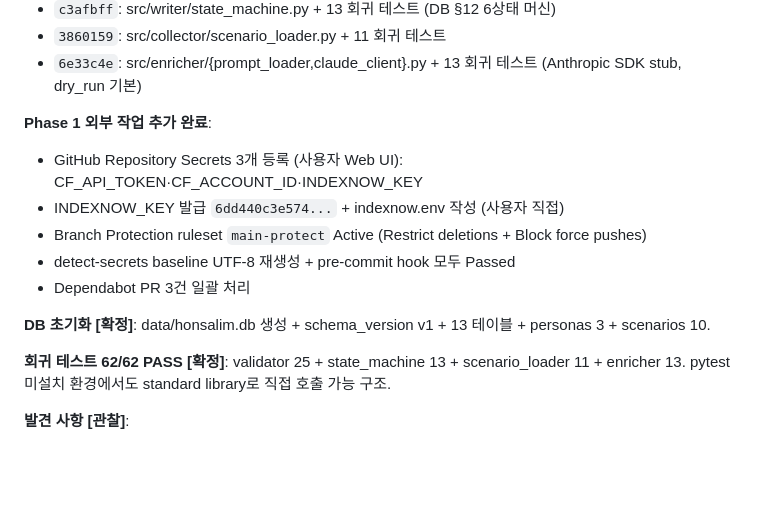
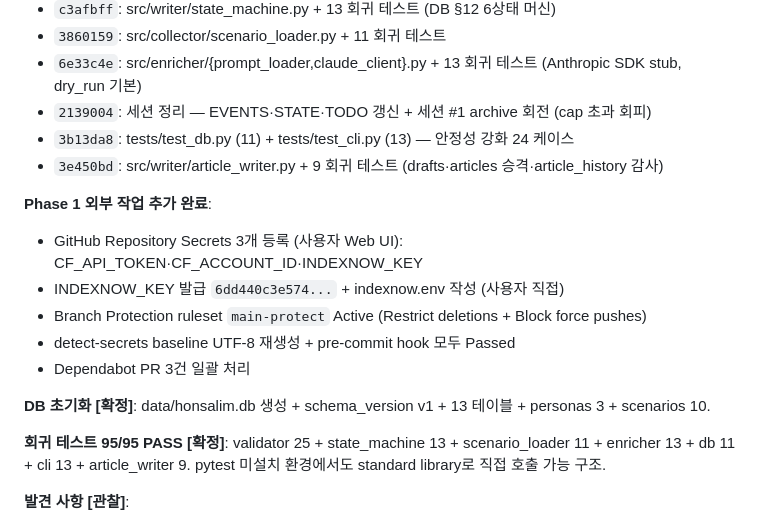
Before and after one commit to hangyundock/honsalim, a Markdown page: docs/EVENTS.md, the part around the change. Drawn GitHub-style; blank space fills up the shorter version.

```diff
--- a/docs/EVENTS.md
+++ b/docs/EVENTS.md
@@ -33,6 +33,9 @@ Phase 2 핵심 모듈 9개 (8 commits):
 - `c3afbff`: src/writer/state_machine.py + 13 회귀 테스트 (DB §12 6상태 머신)
 - `3860159`: src/collector/scenario_loader.py + 11 회귀 테스트
 - `6e33c4e`: src/enricher/{prompt_loader,claude_client}.py + 13 회귀 테스트 (Anthropic SDK stub, dry_run 기본)
+- `2139004`: 세션 정리 — EVENTS·STATE·TODO 갱신 + 세션 #1 archive 회전 (cap 초과 회피)
+- `3b13da8`: tests/test_db.py (11) + tests/test_cli.py (13) — 안정성 강화 24 케이스
+- `3e450bd`: src/writer/article_writer.py + 9 회귀 테스트 (drafts·articles 승격·article_history 감사)
 
 **Phase 1 외부 작업 추가 완료**:
 - GitHub Repository Secrets 3개 등록 (사용자 Web UI): CF_API_TOKEN·CF_ACCOUNT_ID·INDEXNOW_KEY
@@ -43,7 +46,7 @@ Phase 2 핵심 모듈 9개 (8 commits):
 
 **DB 초기화 [확정]**: data/honsalim.db 생성 + schema_version v1 + 13 테이블 + personas 3 + scenarios 10.
 
-**회귀 테스트 62/62 PASS [확정]**: validator 25 + state_machine 13 + scenario_loader 11 + enricher 13. pytest 미설치 환경에서도 standard library로 직접 호출 가능 구조.
+**회귀 테스트 95/95 PASS [확정]**: validator 25 + state_machine 13 + scenario_loader 11 + enricher 13 + db 11 + cli 13 + article_writer 9. pytest 미설치 환경에서도 standard library로 직접 호출 가능 구조.
 
 **발견 사항 [관찰]**:
 - 시스템 환경 ANTHROPIC_API_KEY가 빈 문자열 상태 → load_dotenv override=False일 때 자격 증명 값 무시. override=True로 해결.
```
Also changed, not shown: docs/STATE.md (+2 -2 lines), docs/TODO.md (+3 -2 lines).
